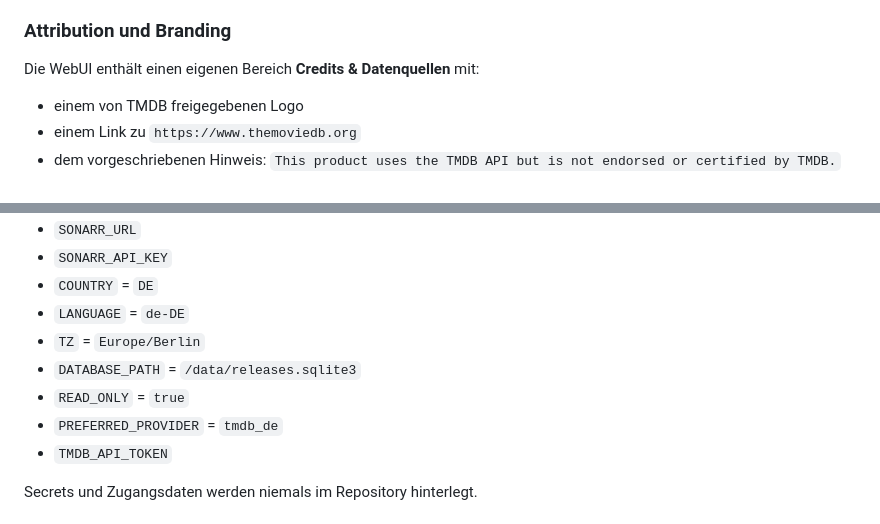
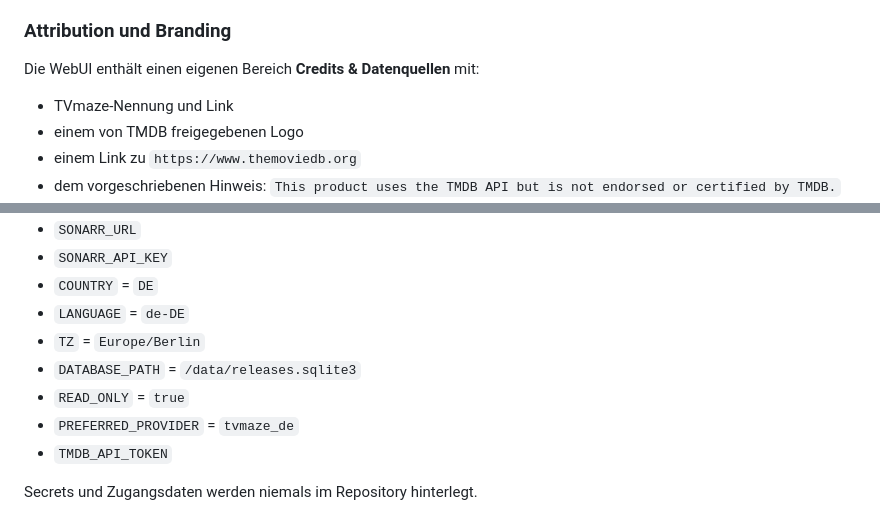
Before and after one commit to 2CrAzYTV/sonarr-german-release, a Markdown page: README.md, 2 parts joined by grey strips. Drawn GitHub-style.

```diff
--- a/README.md
+++ b/README.md
@@ -59,6 +78,7 @@ Die TMDB Developer API ist für **nicht-kommerzielle Nutzung kostenlos**, sofern
 
 Die WebUI enthält einen eigenen Bereich **Credits & Datenquellen** mit:
 
+- TVmaze-Nennung und Link
 - einem von TMDB freigegebenen Logo
 - einem Link zu `https://www.themoviedb.org`
 - dem vorgeschriebenen Hinweis: `This product uses the TMDB API but is not endorsed or certified by TMDB.`
@@ -83,7 +103,7 @@ Benötigte Basisvariablen:
 - `TZ` = `Europe/Berlin`
 - `DATABASE_PATH` = `/data/releases.sqlite3`
 - `READ_ONLY` = `true`
-- `PREFERRED_PROVIDER` = `tmdb_de`
+- `PREFERRED_PROVIDER` = `tvmaze_de`
 - `TMDB_API_TOKEN`
 
 Secrets und Zugangsdaten werden niemals im Repository hinterlegt.
```
Also changed, not shown: other parts of README.md (+27 -8 lines).
